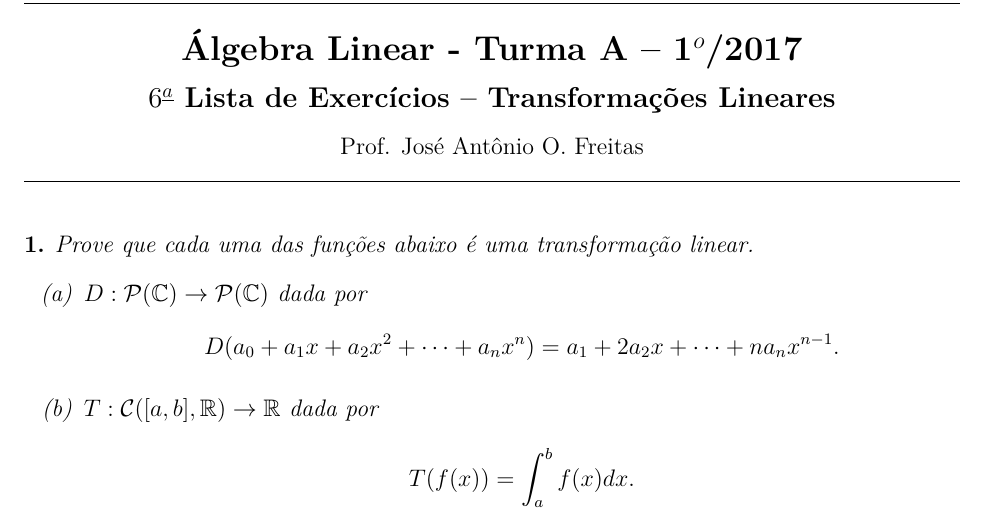
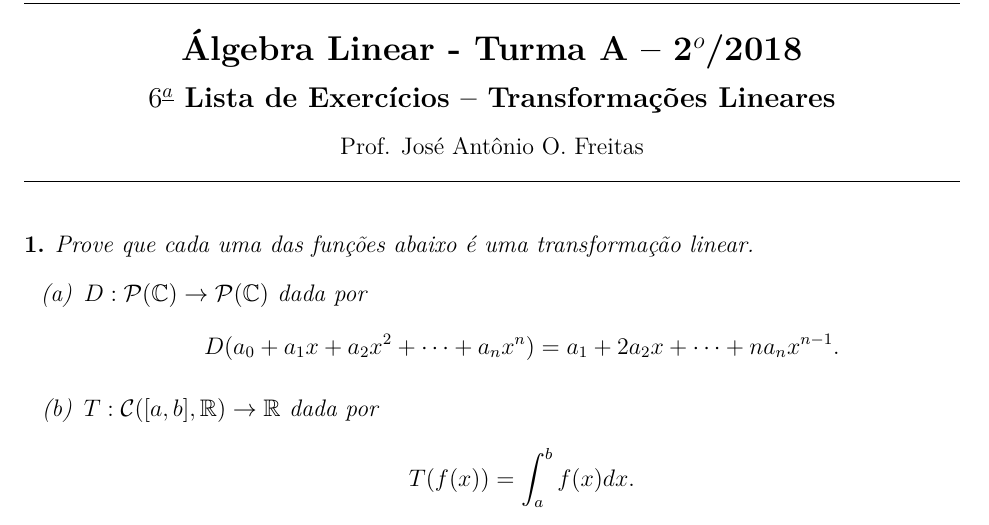
Before and after one commit to jfreitasunb/Algebra_Linear, a LaTeX problem sheet (listas/lista-6-algebra-linear-transformacoes-lineares.tex): part of page 1 of 8, cut so that both start at the same text. Compiled offline with XeLaTeX.

Commit message:
Semestre/ano da sexta lista.

```diff
--- a/listas/lista-6-algebra-linear-transformacoes-lineares.tex
+++ b/listas/lista-6-algebra-linear-transformacoes-lineares.tex
@@ -86,7 +86,7 @@
 \vesp{-0.35} \hrule
 
 \begin{center}
-{\Large\bf \'Algebra Linear - Turma A -- 1$^{o}$/2017} \\ \vspace{9pt} {\large\bf
+{\Large\bf \'Algebra Linear - Turma A -- 2$^{o}$/2018} \\ \vspace{9pt} {\large\bf
   $6^{\underline{a}}$ Lista de Exerc{\'\i}cios -- Transforma\c{c}\~oes Lineares}\\ \vspace{9pt} Prof. Jos{\'e} Ant{\^o}nio O. Freitas
 \end{center}
 \hrule
```
